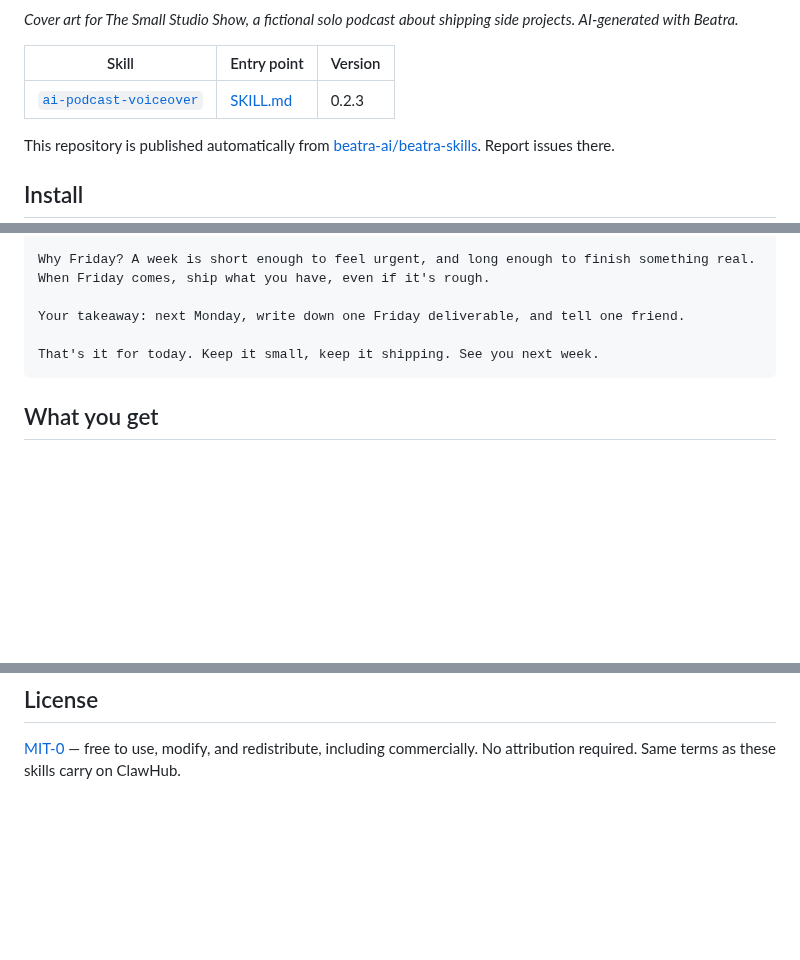
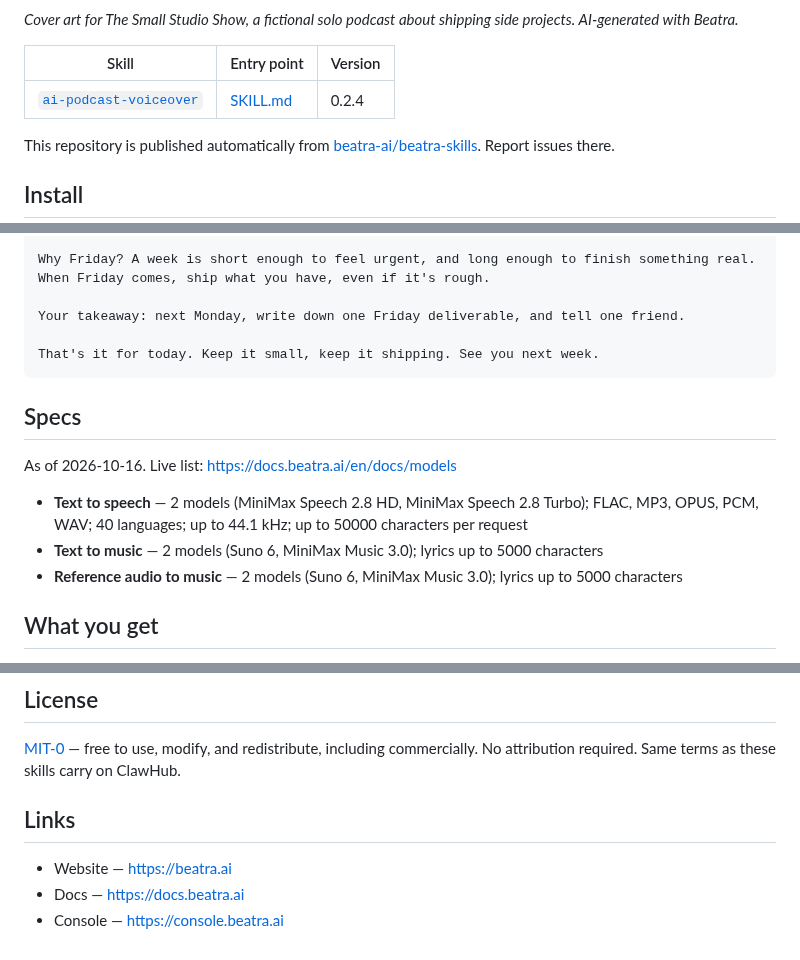
Before and after one commit to beatra-ai/ai-podcast-voiceover-skill, a Markdown page: README.md, 3 parts joined by grey strips. Rendered like a GitHub page; blank space fills up the shorter version.

````diff
--- a/README.md
+++ b/README.md
@@ -20,7 +20,7 @@ Turn an article, notes, or a finished script into a solo podcast episode with a
 
 | Skill | Entry point | Version |
 | --- | --- | --- |
-| [`ai-podcast-voiceover`](skills/ai-podcast-voiceover) | [SKILL.md](skills/ai-podcast-voiceover/SKILL.md) | 0.2.3 |
+| [`ai-podcast-voiceover`](skills/ai-podcast-voiceover) | [SKILL.md](skills/ai-podcast-voiceover/SKILL.md) | 0.2.4 |
 
 This repository is published automatically from [beatra-ai/beatra-skills](https://github.com/beatra-ai/beatra-skills/tree/main/skills/ai-podcast-voiceover). Report issues there.
 
@@ -71,6 +71,14 @@ Your takeaway: next Monday, write down one Friday deliverable, and tell one frie
 That's it for today. Keep it small, keep it shipping. See you next week.
 ```
 
+## Specs
+
+As of 2026-10-16. Live list: https://docs.beatra.ai/en/docs/models
+
+- **Text to speech** — 2 models (MiniMax Speech 2.8 HD, MiniMax Speech 2.8 Turbo); FLAC, MP3, OPUS, PCM, WAV; 40 languages; up to 44.1 kHz; up to 50000 characters per request
+- **Text to music** — 2 models (Suno 6, MiniMax Music 3.0); lyrics up to 5000 characters
+- **Reference audio to music** — 2 models (Suno 6, MiniMax Music 3.0); lyrics up to 5000 characters
+
 ## What you get
 
 - **Make source material easy to hear** — Turn articles, notes, and finished writing into a spoken episode with clear transitions, natural rhythm, and listener-friendly structure.
@@ -110,3 +118,9 @@ Details: `references/updates-and-security.md` inside the skill.
 [MIT-0](LICENSE) — free to use, modify, and redistribute, including
 commercially. No attribution required. Same terms as these skills carry on
 ClawHub.
+
+## Links
+
+- Website — https://beatra.ai
+- Docs — https://docs.beatra.ai
+- Console — https://console.beatra.ai
````
Also changed, not shown: AGENTS.md (added, +21 -0 lines), README.zh-CN.md (+19 -1 lines), assets/beatra-mini-program-qr.jpg (added), 4 other files.
